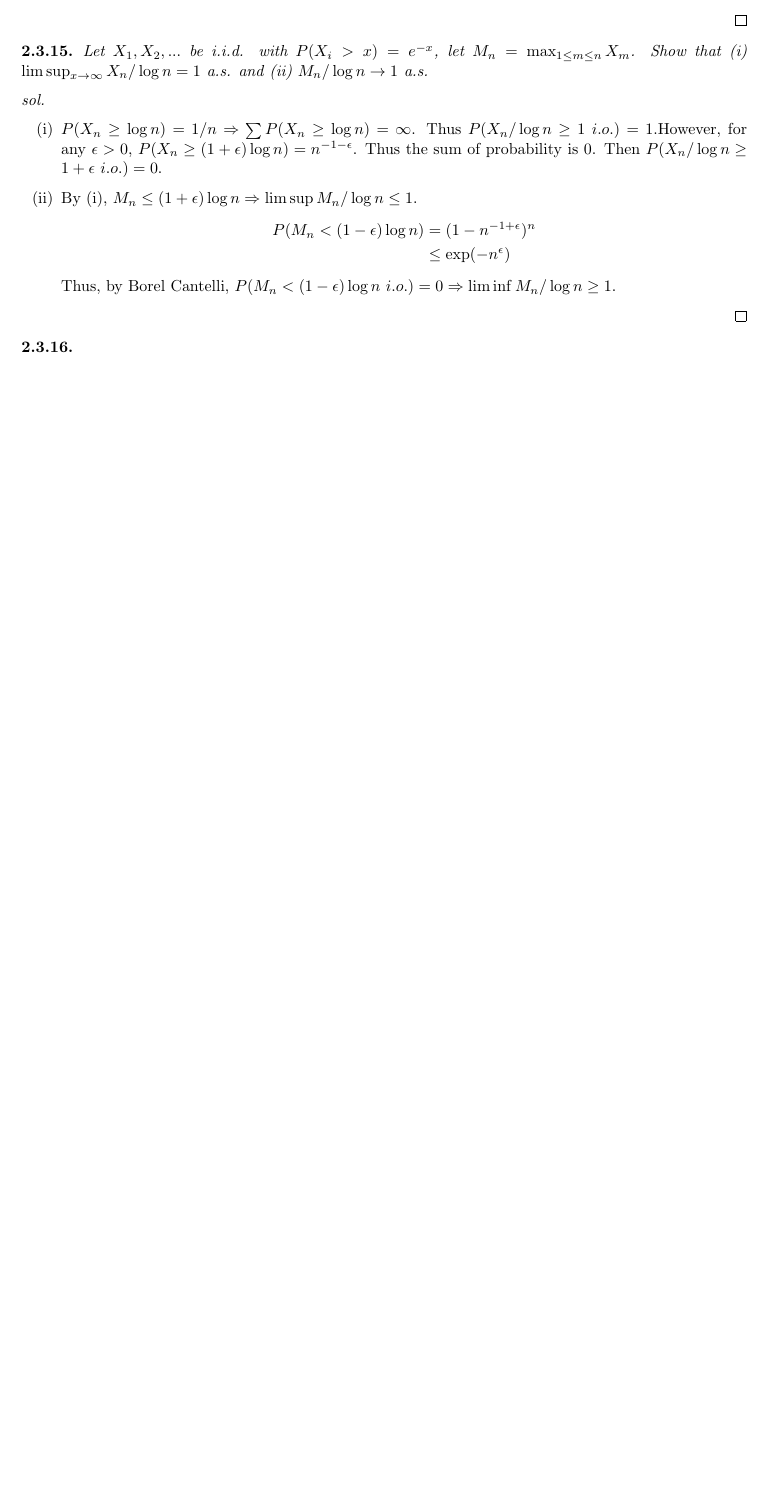
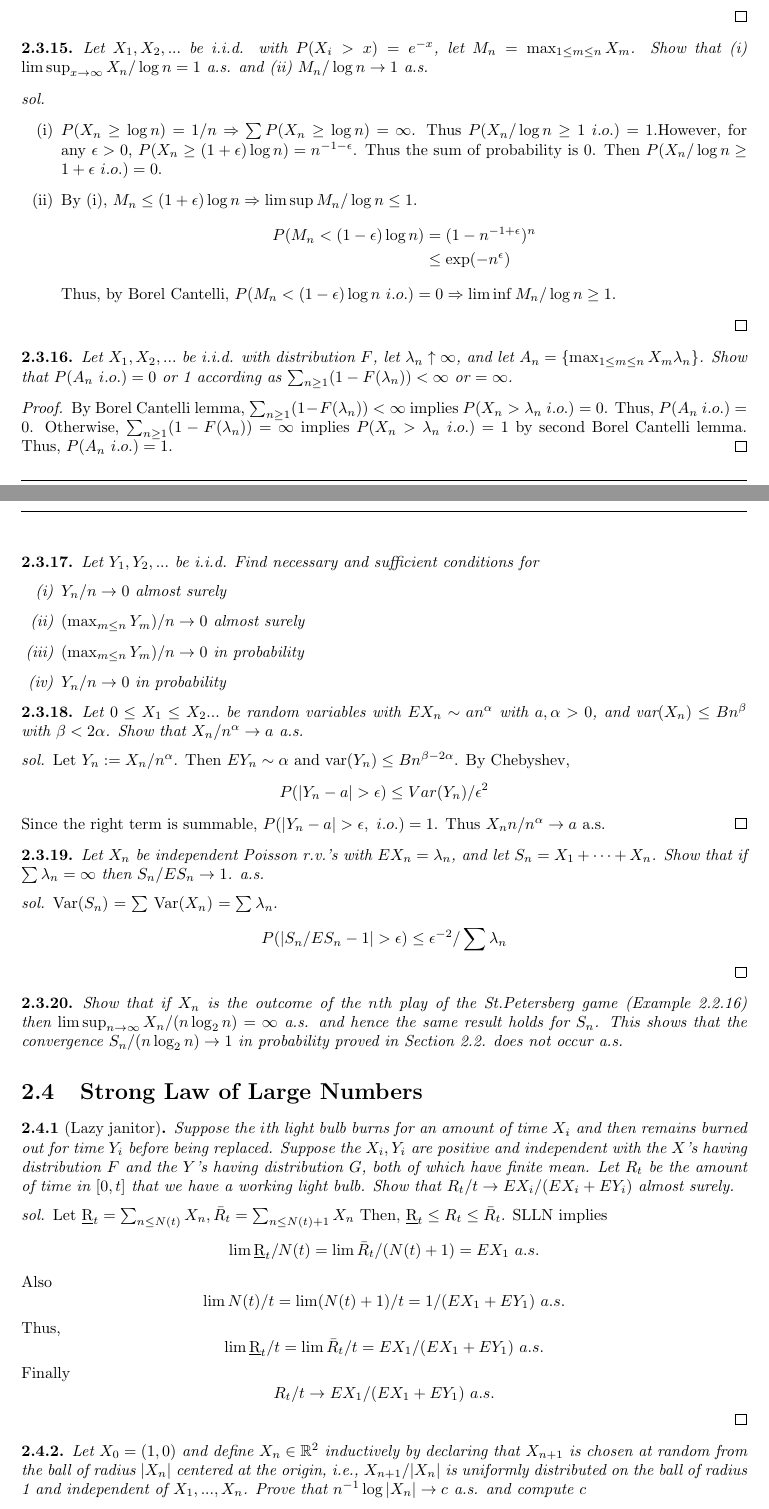
Before and after one commit to sbhong95/Probability-theory-and-example, a LaTeX document (PTE.tex): part of page 27 of 27 before the commit and two parts of pages 27 and 28 of 29 after it, the two joined at a grey line, cut so that both start at the same text, the shorter picture padded with empty space. Compiled offline with pdfLaTeX.

Commit message:
Updated at 2020/05/25

```diff
--- a/PTE.tex
+++ b/PTE.tex
@@ -1252,3 +1252,56 @@ Thus, by Borel Cantelli, $P(M_n < (1-\epsilon)\log n\ i.o.) = 0 \Rightarrow \lim
 \end{enumerate}
 \end{proof}
 \begin{ex}
+Let $X_1,X_2,...$ be i.i.d. with distribution $F$, let $\lambda_n \uparrow \infty$, and let $A_n = \{\max_{1\le m\le n} X_m \lambda_n\}$. Show that $P(A_n \ i.o.) = 0$ or 1 according as $\sum_{n \ge 1} (1 - F(\lambda_n)) < \infty$ or $ = \infty$.
+\end{ex}
+\begin{proof}
+By Borel Cantelli lemma, $\sum_{n \ge 1} (1 - F(\lambda_n)) < \infty$ implies $P(X_n > \lambda_n \ i.o.) = 0$. Thus, $P(A_n\ i.o.) = 0$. Otherwise, $\sum_{n \ge 1} (1 - F(\lambda_n)) = \infty$ implies $P(X_n > \lambda_n \ i.o.) = 1$ by second Borel Cantelli lemma. Thus, $P(A_n\ i.o.) = 1$.
+\end{proof}
+\begin{ex}
+Let $Y_1,Y_2,...$ be i.i.d. Find necessary and sufficient conditions for
+\begin{enumerate}
+\item[(i)] $Y_n / n\to 0$ almost surely
+\item[(ii)] $(\max_{m\le n} Y_m)/n \to 0$ almost surely
+\item[(iii)] $(\max_{m\le n} Y_m)/n \to 0$ in probability
+\item[(iv)] $Y_n/n \to 0$ in probability
+\end{enumerate}
+\end{ex}
+\begin{ex}
+Let $0 \le X_1 \le X_2 ...$ be random variables with $EX_n \sim an^\alpha$ with $a, \alpha > 0$, and var$(X_n) \le Bn^\beta$ with $\beta < 2\alpha$. Show that $X_n / n^\alpha \to a$ a.s.
+\end{ex}
+\begin{proof}[sol]
+Let $Y_n := X_n /n^\alpha$. Then $EY_n \sim \alpha$ and var$(Y_n) \le Bn^{\beta - 2\alpha}$. By Chebyshev,
+\[P(|Y_n - a| > \epsilon) \le Var(Y_n)/\epsilon^2\]
+Since the right term is summable, $P(|Y_n - a| > \epsilon, \ i.o.) = 1$. Thus $X_nn / n^\alpha \to a$ a.s.
+\end{proof}
+\begin{ex}
+Let $X_n$ be independent Poisson r.v.'s with $EX_n = \lambda_n$, and let $S_n = X_1 + \dotsb + X_n$. Show that if $\sum\lambda_n = \infty$ then $S_n/ES_n \to 1$. a.s.
+\end{ex}
+\begin{proof}[sol]
+Var$(S_n)$ = $\sum$ Var($X_n$) = $\sum \lambda_n$.
+\[P(|S_n /ES_n - 1| > \epsilon) \le \epsilon^{-2}/\sum\lambda_n\]
+\end{proof}
+\begin{ex}
+Show that if $X_n$ is the outcome of the $n$th play of the St.Petersberg game (Example 2.2.16) then $\limsup_{n\to\infty} X_n/ (n\log_2 n) = \infty$ a.s. and hence the same result holds for $S_n$. This shows that the convergence $S_n / (n\log_2 n) \to 1$ in probability proved in Section 2.2. does not occur a.s.
+\end{ex}
+
+\section{Strong Law of Large Numbers}
+\begin{ex}[Lazy janitor]
+Suppose the $i$th light bulb burns for an amount of time $X_i$ and then remains burned out for time $Y_i$ before being replaced. Suppose the $X_i, Y_i$ are positive and independent with the $X$’s having distribution $F$ and the $Y$’s having distribution $G$, both of which have finite mean. Let $R_t$ be the amount of time in $[0, t]$ that we have a working light bulb. Show that $R_t/t \to EX_i/(EX_i + EY_i)$ almost surely.
+\end{ex}
+\begin{proof}[sol]
+Let $\underbar R_t = \sum_{n \le N(t)}X_n, \bar R_t = \sum_{n \le N(t) + 1}X_n$ Then, $\underbar R_t \le R_t \le \bar R_t$. SLLN implies
+\[\lim \underbar R_t /N(t) = \lim \bar R_t / (N(t)  + 1) = EX_1 \ a.s.\]
+Also
+\[\lim N(t) / t = \lim (N(t) +1)/t = 1 /(EX_1  +EY_1)\ a.s. \]
+Thus,
+\[\lim\underbar R_t/t = \lim\bar R_t/t = EX_1  / (EX_1 + EY_1)\
+ a.s.\]
+Finally
+\[R_t/t \to EX_1  / (EX_1 + EY_1)\ a.s.\]
+\end{proof}
+\begin{ex}
+Let $X_0 = (1,0)$ and define $X_n \in \R^2$ inductively by declaring that $X_{n+1}$ is chosen at random from the ball of radius $|X_n|$ centered at the origin, i.e., $X_{n+1}/|X_n|$ is uniformly distributed on the ball of radius 1 and independent of $X_1,...,X_n$. Prove that $n^{-1}\log |X_n| \to c$ a.s. and compute $c$
+\end{ex}
+\begin{proof}[sol]
+By assumption $|X_1|, |X_2|/|X_1|, |X_3|/|X_2|,...$ have are i.i.d. with distribution $U$ which $P(U < u) = u^2$ for $u \in [0.1]$. Thus, $|X_n| = U_1U_2\dotsb U_n$. Then
@@ -1254,0 +1313 @@ Thus, by Borel Cantelli, $P(M_n < (1-\epsilon)\log n\ i.o.) = 0 \Rightarrow \lim
+\end{ex}
```
Also changed, not shown: PTE.pdf, README.md, PTE.tex (47 more changed lines), 4 other files.
